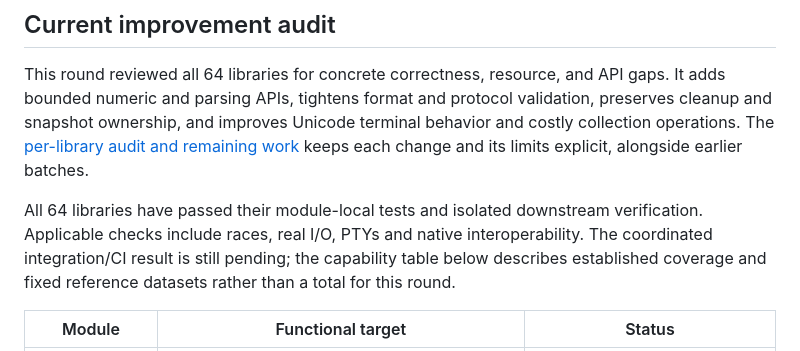
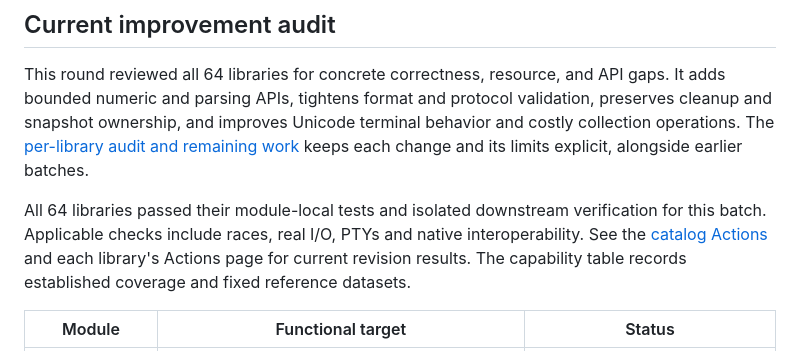
Before and after one commit to gomlang/ecosystem, a Markdown page: README.md, the part around the change. Drawn GitHub-style.

Commit message:
docs: link current CI results without rollout status

```diff
--- a/README.md
+++ b/README.md
@@ -38,11 +38,11 @@ Unicode terminal behavior and costly collection operations. The
 [per-library audit and remaining work](https://github.com/gomlang/ecosystem/blob/main/ROADMAP.md#ecosystem-wide-improvement-audit)
 keeps each change and its limits explicit, alongside earlier batches.
 
-All 64 libraries have passed their module-local tests and isolated downstream
-verification. Applicable checks include races, real I/O, PTYs and native
-interoperability. The coordinated integration/CI result is
-still pending; the capability table below describes established coverage and
-fixed reference datasets rather than a total for this round.
+All 64 libraries passed their module-local tests and isolated downstream
+verification for this batch. Applicable checks include races, real I/O, PTYs and
+native interoperability. See the [catalog Actions](https://github.com/gomlang/ecosystem/actions)
+and each library's Actions page for current revision results. The capability
+table records established coverage and fixed reference datasets.
 
 | Module | Functional target | Status |
 | --- | --- | --- |
```
Also changed, not shown: ROADMAP.md (+3 -2 lines).
